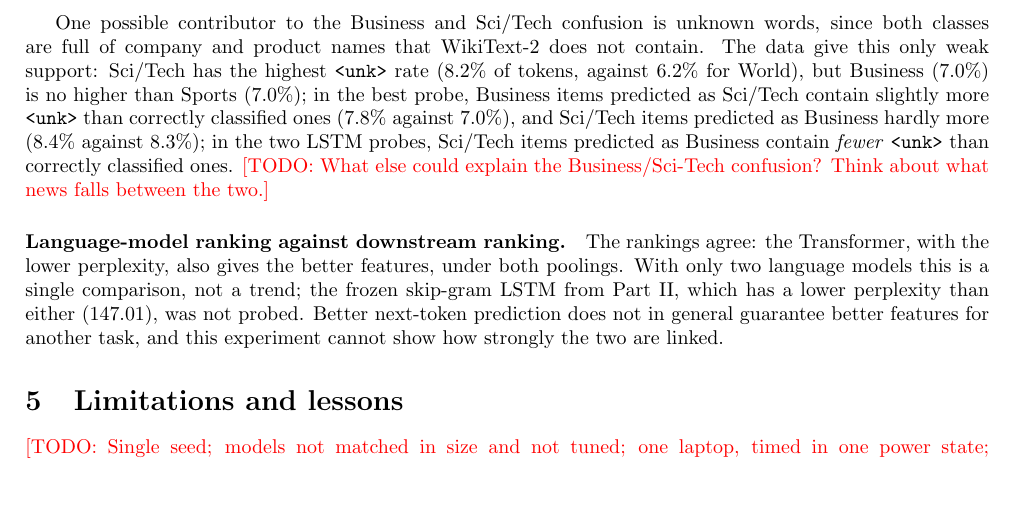
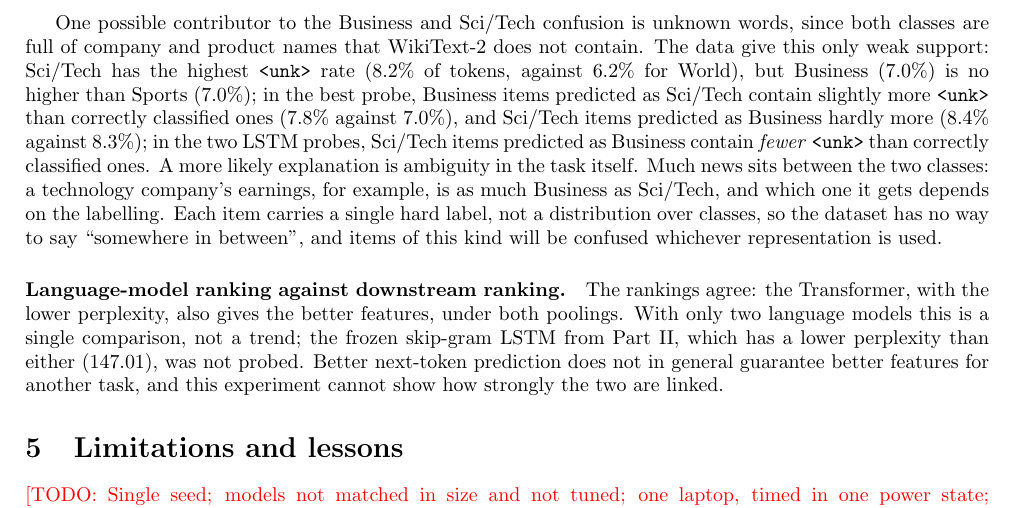
Before and after one commit to nabilrakaiza/papertrail, a LaTeX document (report/report.tex): part of page 8 of 8, cut so that both start at the same text, the shorter picture padded with empty space. Compiled offline with pdfLaTeX.

Commit message:
report: part 3 business/sci-tech ambiguity from notes
Co-Authored-By: Claude Opus 5.5 <noreply@anthropic.com>
Claude-Session: https://claude.ai/code/session_01UXv9UaFYSF1ZVFVb5cZFtC

```diff
--- a/report/report.tex
+++ b/report/report.tex
@@ -254,7 +254,7 @@ The gap between the two poolings fits the same difference as in Part~I. In the L
 \item \emph{Model errors.} ``Calif.\ Lawmaker Wants to Privatize State Pensions'' (Business) is predicted as Sports with full confidence by the Transformer with last-token pooling.
 \end{itemize}
 
-One possible contributor to the Business and Sci/Tech confusion is unknown words, since both classes are full of company and product names that WikiText-2 does not contain. The data give this only weak support: Sci/Tech has the highest \tok{<unk>} rate (8.2\% of tokens, against 6.2\% for World), but Business (7.0\%) is no higher than Sports (7.0\%); in the best probe, Business items predicted as Sci/Tech contain slightly more \tok{<unk>} than correctly classified ones (7.8\% against 7.0\%), and Sci/Tech items predicted as Business hardly more (8.4\% against 8.3\%); in the two LSTM probes, Sci/Tech items predicted as Business contain \emph{fewer} \tok{<unk>} than correctly classified ones. \todo{What else could explain the Business/Sci-Tech confusion? Think about what news falls between the two.}
+One possible contributor to the Business and Sci/Tech confusion is unknown words, since both classes are full of company and product names that WikiText-2 does not contain. The data give this only weak support: Sci/Tech has the highest \tok{<unk>} rate (8.2\% of tokens, against 6.2\% for World), but Business (7.0\%) is no higher than Sports (7.0\%); in the best probe, Business items predicted as Sci/Tech contain slightly more \tok{<unk>} than correctly classified ones (7.8\% against 7.0\%), and Sci/Tech items predicted as Business hardly more (8.4\% against 8.3\%); in the two LSTM probes, Sci/Tech items predicted as Business contain \emph{fewer} \tok{<unk>} than correctly classified ones. A more likely explanation is ambiguity in the task itself. Much news sits between the two classes: a technology company's earnings, for example, is as much Business as Sci/Tech, and which one it gets depends on the labelling. Each item carries a single hard label, not a distribution over classes, so the dataset has no way to say ``somewhere in between'', and items of this kind will be confused whichever representation is used.
 
 \paragraph{Language-model ranking against downstream ranking.} The rankings agree: the Transformer, with the lower perplexity, also gives the better features, under both poolings. With only two language models this is a single comparison, not a trend; the frozen skip-gram LSTM from Part~II, which has a lower perplexity than either (147.01), was not probed. Better next-token prediction does not in general guarantee better features for another task, and this experiment cannot show how strongly the two are linked.
 
```
